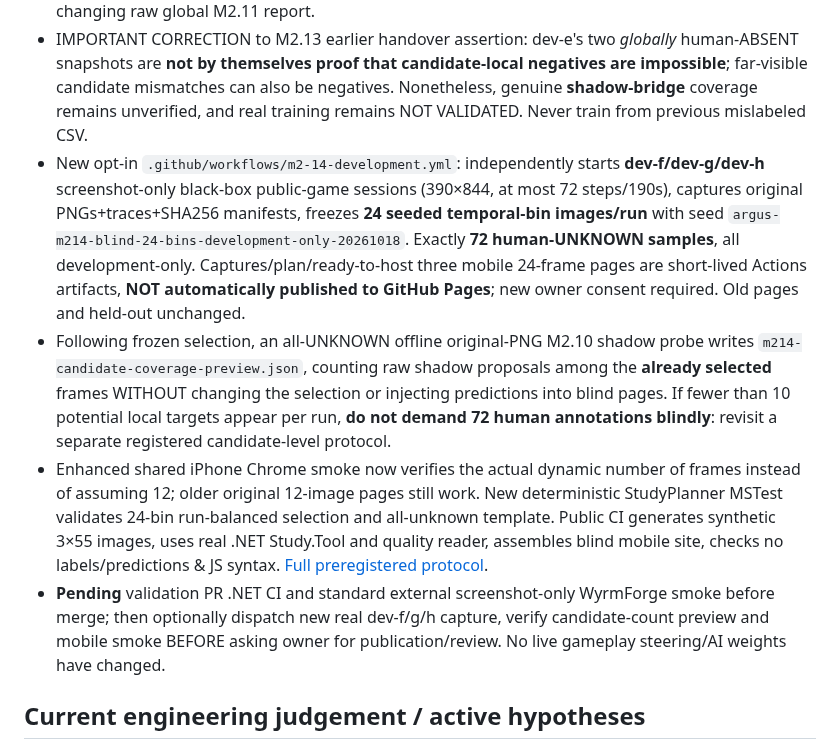
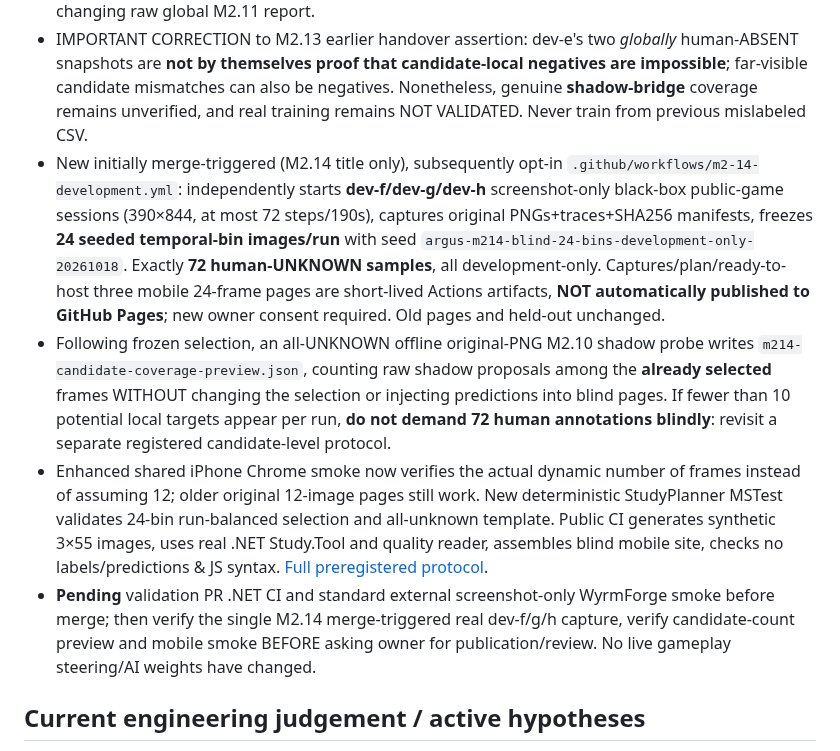
Before and after one commit to pjotrcasteel/Argus, a Markdown page: docs/CONTINUITY.md, the part around the change. GitHub-like rendering.

Commit message:
docs(m2.14): document initial controlled main-triggered fresh research capture and manual replays

```diff
--- a/docs/CONTINUITY.md
+++ b/docs/CONTINUITY.md
@@ -345,10 +345,10 @@ Validation: [.NET CI 39046004064](https://github.com/pjotrcasteel/Argus/actions/
 - Baseline [PR #43](https://github.com/pjotrcasteel/Argus/pull/43) merged: **165/165 .NET MSTests**, first **actually trainable OFFLINE** four-feature logistic classifier on artificial grouped datasets, true `NOT_READY` when insufficient. Public black-box WyrmForge smoke PASS **57 frames, 41 player-located, 2 route clicks, 2 upgrades, zero terminal cue**. The original held-out `run-01` remains untouched; no private human labels uploaded to GitHub.
 - **Discovered essential semantic error before real training:** old M2.12/M2.13 `reviewed_player_label` was GLOBAL player VISIBLE/ABSENT, but the model should score the **old stale candidate's LOCAL position**. A visible player more than the already-established **26px** matching radius away is **NEGATIVE at that candidate**, not a positive. M2.14 fixes with `PlayerShadowLocalTruth`, retains human-ABSENT as negative, unknown/unreviewed as null, rejects impossible/missing distance. Renames source CSV target column to **`reviewed_candidate_local_label_v2`**, and old/global CSVs are deliberately rejected by the M2.13 reader. New report counts far-visible local negatives separately, without retroactively changing raw global M2.11 report.
 - IMPORTANT CORRECTION to M2.13 earlier handover assertion: dev-e's two *globally* human-ABSENT snapshots are **not by themselves proof that candidate-local negatives are impossible**; far-visible candidate mismatches can also be negatives. Nonetheless, genuine **shadow-bridge** coverage remains unverified, and real training remains NOT VALIDATED. Never train from previous mislabeled CSV.
-- New opt-in `.github/workflows/m2-14-development.yml`: independently starts **dev-f/dev-g/dev-h** screenshot-only black-box public-game sessions (390×844, at most 72 steps/190s), captures original PNGs+traces+SHA256 manifests, freezes **24 seeded temporal-bin images/run** with seed `argus-m214-blind-24-bins-development-only-20261018`. Exactly **72 human-UNKNOWN samples**, all development-only. Captures/plan/ready-to-host three mobile 24-frame pages are short-lived Actions artifacts, **NOT automatically published to GitHub Pages**; new owner consent required. Old pages and held-out unchanged.
+- New initially merge-triggered (M2.14 title only), subsequently opt-in `.github/workflows/m2-14-development.yml`: independently starts **dev-f/dev-g/dev-h** screenshot-only black-box public-game sessions (390×844, at most 72 steps/190s), captures original PNGs+traces+SHA256 manifests, freezes **24 seeded temporal-bin images/run** with seed `argus-m214-blind-24-bins-development-only-20261018`. Exactly **72 human-UNKNOWN samples**, all development-only. Captures/plan/ready-to-host three mobile 24-frame pages are short-lived Actions artifacts, **NOT automatically published to GitHub Pages**; new owner consent required. Old pages and held-out unchanged.
 - Following frozen selection, an all-UNKNOWN offline original-PNG M2.10 shadow probe writes `m214-candidate-coverage-preview.json`, counting raw shadow proposals among the **already selected** frames WITHOUT changing the selection or injecting predictions into blind pages. If fewer than 10 potential local targets appear per run, **do not demand 72 human annotations blindly**: revisit a separate registered candidate-level protocol.
 - Enhanced shared iPhone Chrome smoke now verifies the actual dynamic number of frames instead of assuming 12; older original 12-image pages still work. New deterministic StudyPlanner MSTest validates 24-bin run-balanced selection and all-unknown template. Public CI generates synthetic 3×55 images, uses real .NET Study.Tool and quality reader, assembles blind mobile site, checks no labels/predictions & JS syntax. [Full preregistered protocol](M2-14-LOCAL-TRUTH-COHORT.md).
-- **Pending** validation PR .NET CI and standard external screenshot-only WyrmForge smoke before merge; then optionally dispatch new real dev-f/g/h capture, verify candidate-count preview and mobile smoke BEFORE asking owner for publication/review. No live gameplay steering/AI weights have changed.
+- **Pending** validation PR .NET CI and standard external screenshot-only WyrmForge smoke before merge; then verify the single M2.14 merge-triggered real dev-f/g/h capture, verify candidate-count preview and mobile smoke BEFORE asking owner for publication/review. No live gameplay steering/AI weights have changed.
 
 ## Current engineering judgement / active hypotheses
 
```
